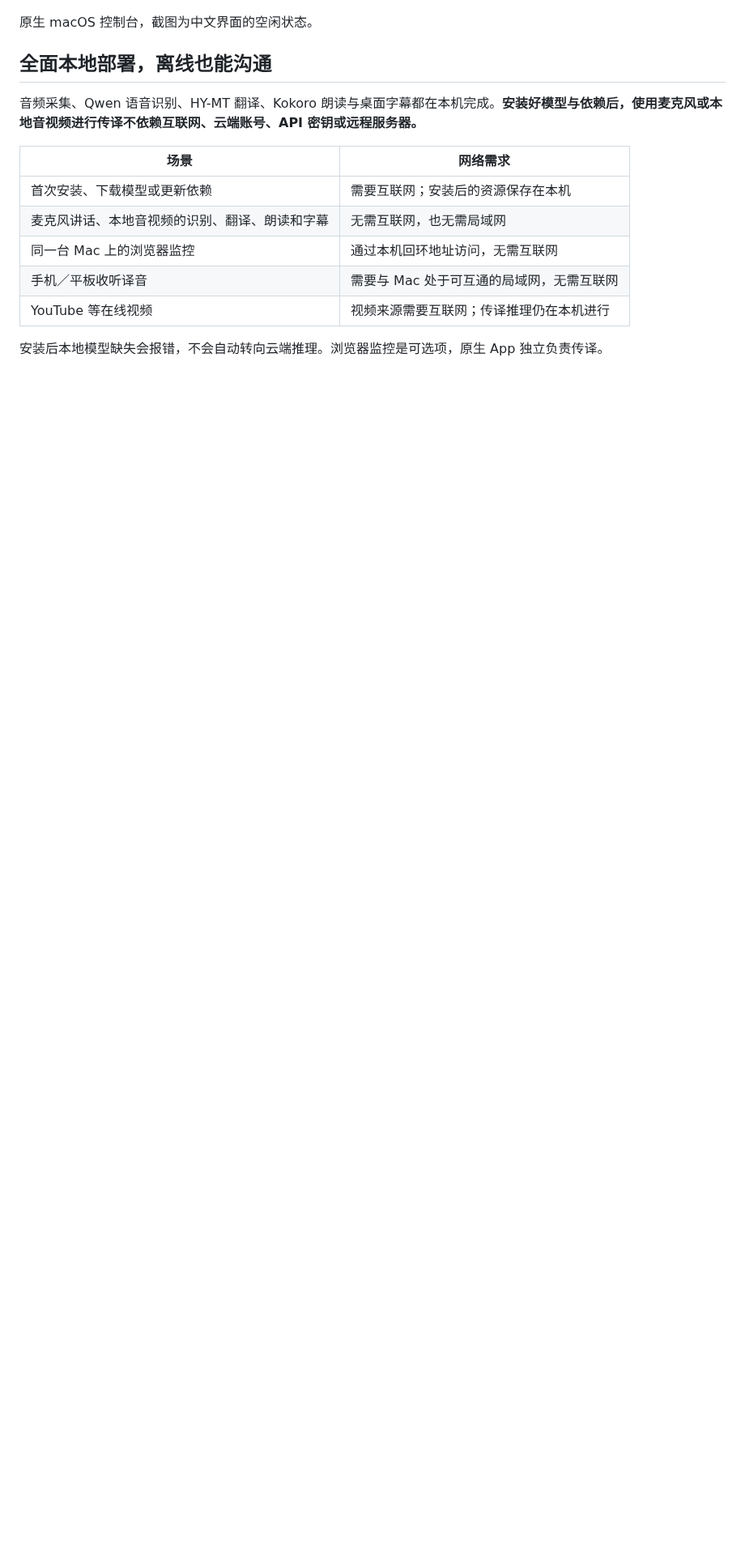
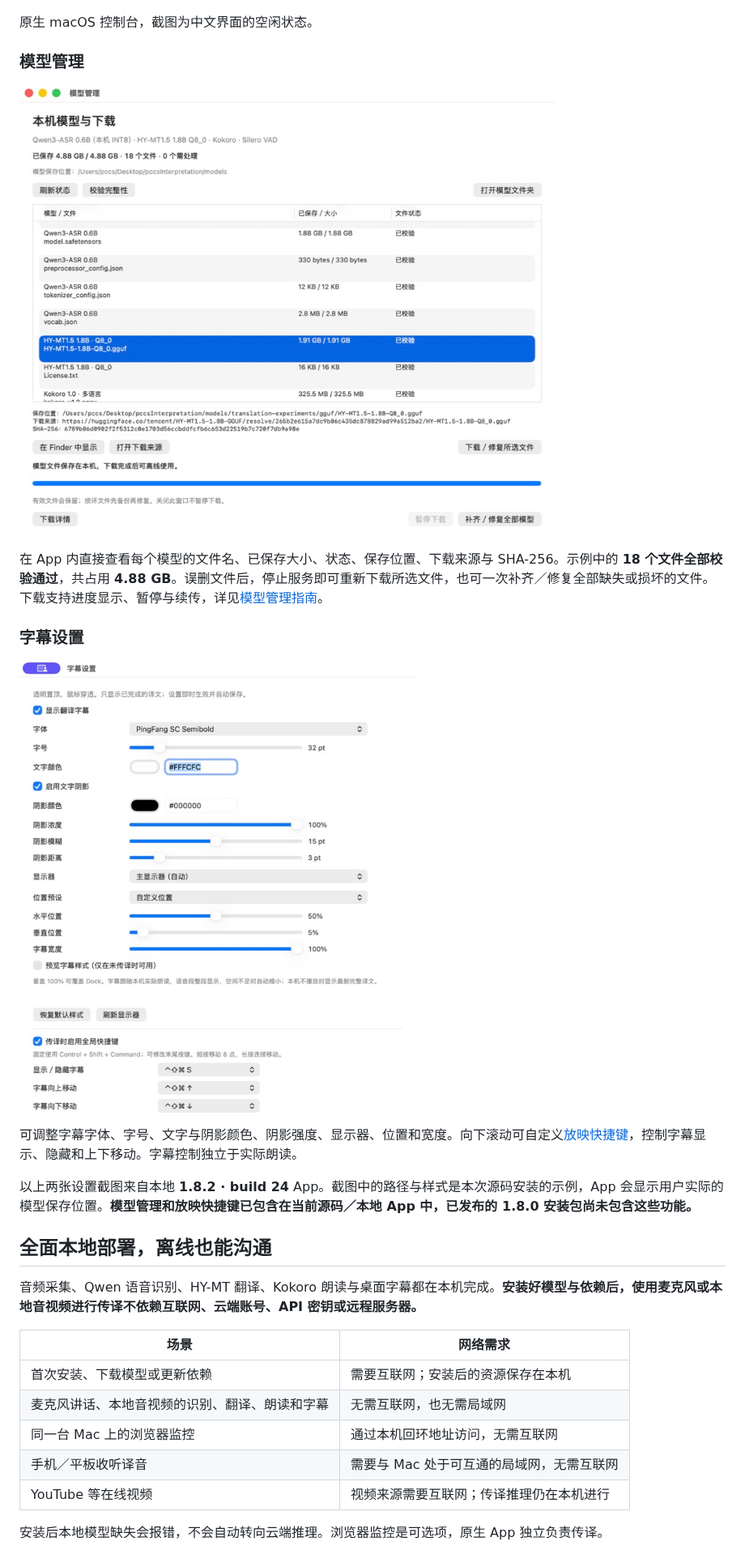
Before and after one commit to hellcatjack/VoxHalo_mac, a Markdown page: README.zh-CN.md, the part around one of its changes. Shown at 81% size. GitHub-like rendering; pictures changed too: docs/images/model-manager-zh-CN.jpg (added), docs/images/subtitle-settings-zh-CN.jpg (added); blank space fills up the shorter version.

```diff
--- a/README.zh-CN.md
+++ b/README.zh-CN.md
@@ -19,6 +19,20 @@
 ![VoxHalo 同声传译 1.7.1 中文界面：音频设备、英中方向、字幕与局域网听众入口](docs/images/app-ui-zh-CN.jpg)
 
 原生 macOS 控制台，截图为中文界面的空闲状态。
+
+### 模型管理
+
+![VoxHalo 同声传译 1.8.2 中文模型管理：已校验的模型文件、保存大小、本机路径、下载来源与修复入口](docs/images/model-manager-zh-CN.jpg)
+
+在 App 内直接查看每个模型的文件名、已保存大小、状态、保存位置、下载来源与 SHA-256。示例中的 **18 个文件全部校验通过**，共占用 **4.88 GB**。误删文件后，停止服务即可重新下载所选文件，也可一次补齐／修复全部缺失或损坏的文件。下载支持进度显示、暂停与续传，详见[模型管理指南](docs/zh-CN/MODEL-MANAGEMENT.md)。
+
+### 字幕设置
+
+![VoxHalo 同声传译 1.8.2 中文字幕设置：字体、字号、颜色、阴影、显示器、位置、宽度与放映快捷键](docs/images/subtitle-settings-zh-CN.jpg)
+
+可调整字幕字体、字号、文字与阴影颜色、阴影强度、显示器、位置和宽度。向下滚动可自定义[放映快捷键](docs/zh-CN/SUBTITLE-SHORTCUTS.md)，控制字幕显示、隐藏和上下移动。字幕控制独立于实际朗读。
+
+以上两张设置截图来自本地 **1.8.2 · build 24** App。截图中的路径与样式是本次源码安装的示例，App 会显示用户实际的模型保存位置。**模型管理和放映快捷键已包含在当前源码／本地 App 中，已发布的 1.8.0 安装包尚未包含这些功能。**
 
 ## 全面本地部署，离线也能沟通
 
```
Also changed, not shown: other parts of README.zh-CN.md (+1 -1 lines), README.md (+15 -1 lines), docs/images/model-manager-en.jpg (added), docs/images/subtitle-settings-en.jpg (added).
